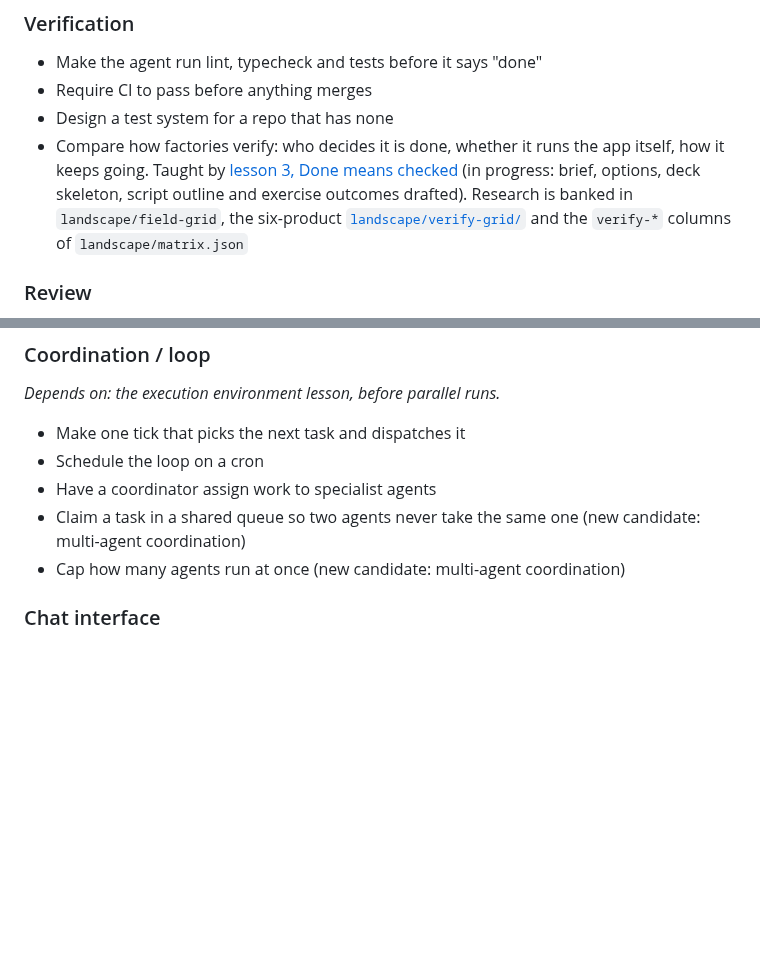
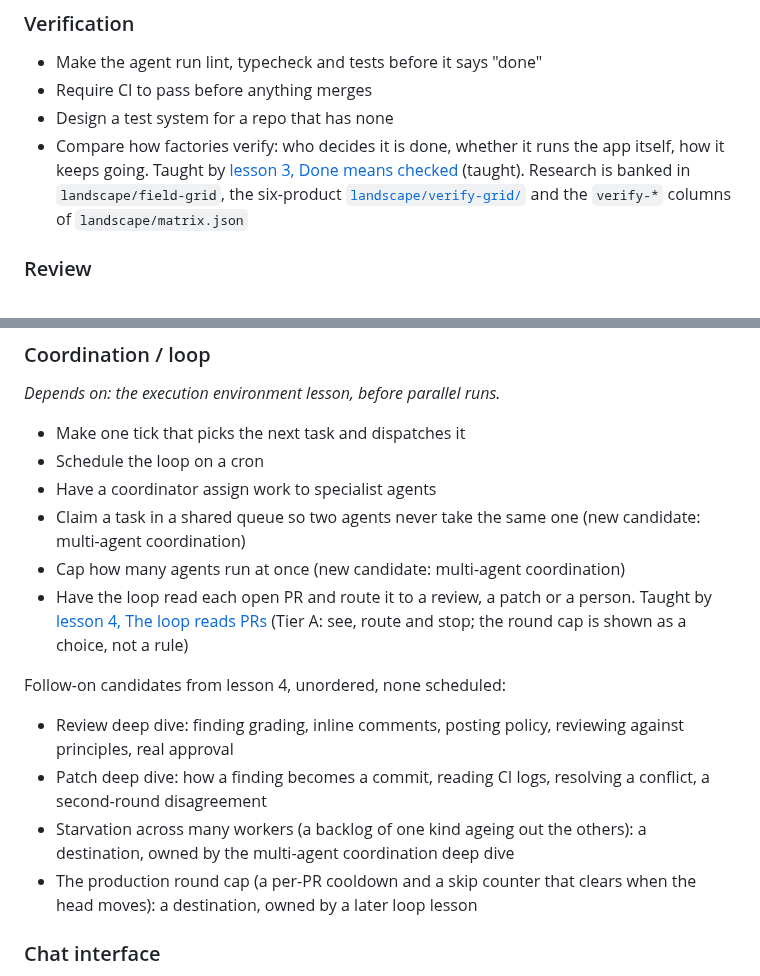
Before and after one commit to app-vitals/how-to-factory, a Markdown page: lessons/README.md, 2 parts joined by grey strips. Drawn GitHub-style; blank space fills up the shorter version.

Commit message:
docs: update the lesson backlog for lesson 3 taught and lesson 4 (#216)
Co-authored-by: Doc <doc@app-vitals.dev>
Co-authored-by: Claude Sonnet 5.5 <noreply@anthropic.com>

```diff
--- a/lessons/README.md
+++ b/lessons/README.md
@@ -26,7 +26,7 @@ Verification, Review and Release, plus the instructions and standards the factor
 - Make the agent run lint, typecheck and tests before it says "done"
 - Require CI to pass before anything merges
 - Design a test system for a repo that has none
-- Compare how factories verify: who decides it is done, whether it runs the app itself, how it keeps going. Taught by [lesson 3, Done means checked](03-done-means-checked/brief.md) (in progress: brief, options, deck skeleton, script outline and exercise outcomes drafted). Research is banked in `landscape/field-grid`, the six-product [`landscape/verify-grid/`](../landscape/verify-grid/README.md) and the `verify-*` columns of `landscape/matrix.json`
+- Compare how factories verify: who decides it is done, whether it runs the app itself, how it keeps going. Taught by [lesson 3, Done means checked](03-done-means-checked/brief.md) (taught). Research is banked in `landscape/field-grid`, the six-product [`landscape/verify-grid/`](../landscape/verify-grid/README.md) and the `verify-*` columns of `landscape/matrix.json`
 
 ### Review
 - Have a second agent review the PR
@@ -143,6 +143,13 @@ _Depends on: the execution environment lesson, before parallel runs._
 - Have a coordinator assign work to specialist agents
 - Claim a task in a shared queue so two agents never take the same one (new candidate: multi-agent coordination)
 - Cap how many agents run at once (new candidate: multi-agent coordination)
+- Have the loop read each open PR and route it to a review, a patch or a person. Taught by [lesson 4, The loop reads PRs](04-the-loop-reads-prs/brief.md) (Tier A: see, route and stop; the round cap is shown as a choice, not a rule)
+
+Follow-on candidates from lesson 4, unordered, none scheduled:
+- Review deep dive: finding grading, inline comments, posting policy, reviewing against principles, real approval
+- Patch deep dive: how a finding becomes a commit, reading CI logs, resolving a conflict, a second-round disagreement
+- Starvation across many workers (a backlog of one kind ageing out the others): a destination, owned by the multi-agent coordination deep dive
+- The production round cap (a per-PR cooldown and a skip counter that clears when the head moves): a destination, owned by a later loop lesson
 
 ### Chat interface
 - Drive an agent from a chat app
```
